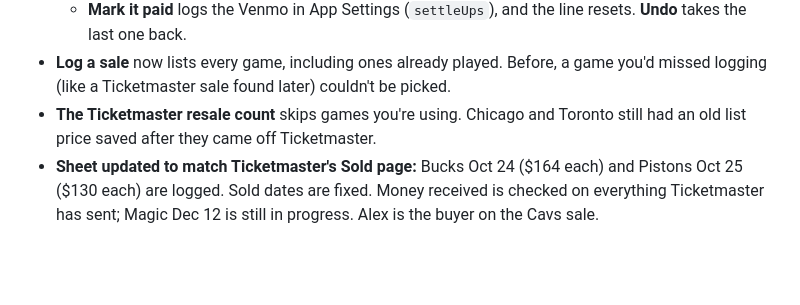
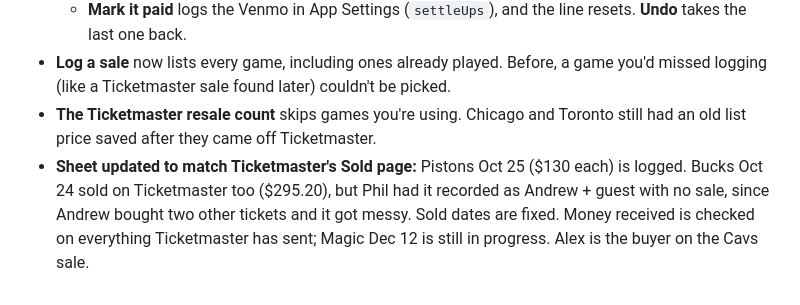
Before and after one commit to philforrence/sixers-seats, a Markdown page: docs/build-log-2026-10-20.md, the part around the change. Rendered like a GitHub page; blank space fills up the shorter version.

Commit message:
Build log: Bucks Oct 24 recorded as Andrew + guest, not a sale
Co-Authored-By: Claude Opus 5.5 <noreply@anthropic.com>

```diff
--- a/docs/build-log-2026-10-20.md
+++ b/docs/build-log-2026-10-20.md
@@ -114,4 +114,4 @@ Also fixed: opening a game marked to sell crashed its panel (an undefined variab
   - **Mark it paid** logs the Venmo in App Settings (`settleUps`), and the line resets. **Undo** takes the last one back.
 - **Log a sale** now lists every game, including ones already played. Before, a game you'd missed logging (like a Ticketmaster sale found later) couldn't be picked.
 - **The Ticketmaster resale count** skips games you're using. Chicago and Toronto still had an old list price saved after they came off Ticketmaster.
-- **Sheet updated to match Ticketmaster's Sold page:** Bucks Oct 24 ($164 each) and Pistons Oct 25 ($130 each) are logged. Sold dates are fixed. Money received is checked on everything Ticketmaster has sent; Magic Dec 12 is still in progress. Alex is the buyer on the Cavs sale.
+- **Sheet updated to match Ticketmaster's Sold page:** Pistons Oct 25 ($130 each) is logged. Bucks Oct 24 sold on Ticketmaster too ($295.20), but Phil had it recorded as Andrew + guest with no sale, since Andrew bought two other tickets and it got messy. Sold dates are fixed. Money received is checked on everything Ticketmaster has sent; Magic Dec 12 is still in progress. Alex is the buyer on the Cavs sale.
```
